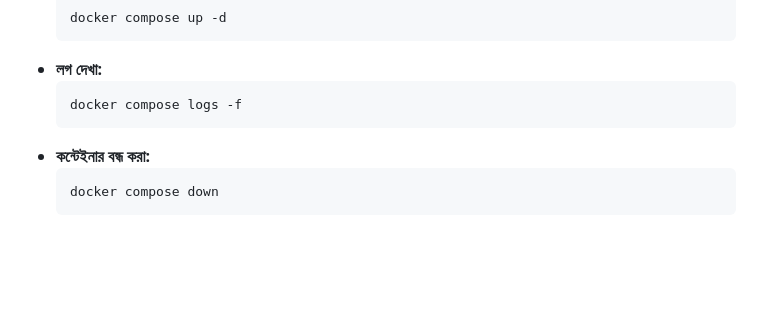
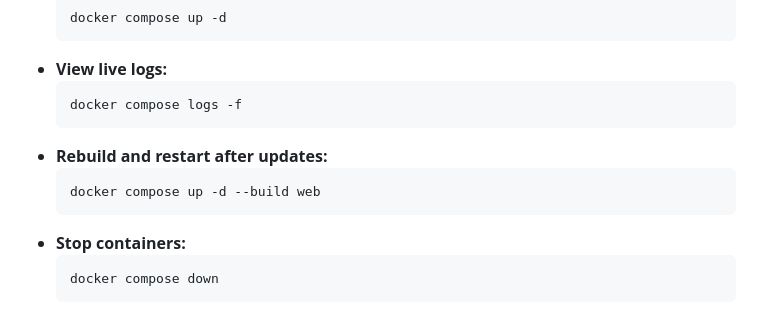
Before and after one commit to Mamungithube/AI_Cart_genarator, a Markdown page: README.md, the part around one of its changes. Rendered like a GitHub page; blank space fills up the shorter version.

````diff
--- a/README.md
+++ b/README.md
@@ -51,11 +52,15 @@
   ```bash
   docker compose up -d
   ```
-* **লগ দেখা:**
+* **View live logs:**
   ```bash
   docker compose logs -f
   ```
-* **কন্টেইনার বন্ধ করা:**
+* **Rebuild and restart after updates:**
+  ```bash
+  docker compose up -d --build web
+  ```
+* **Stop containers:**
   ```bash
   docker compose down
   ```
````
Also changed, not shown: other parts of README.md (+29 -28 lines).
